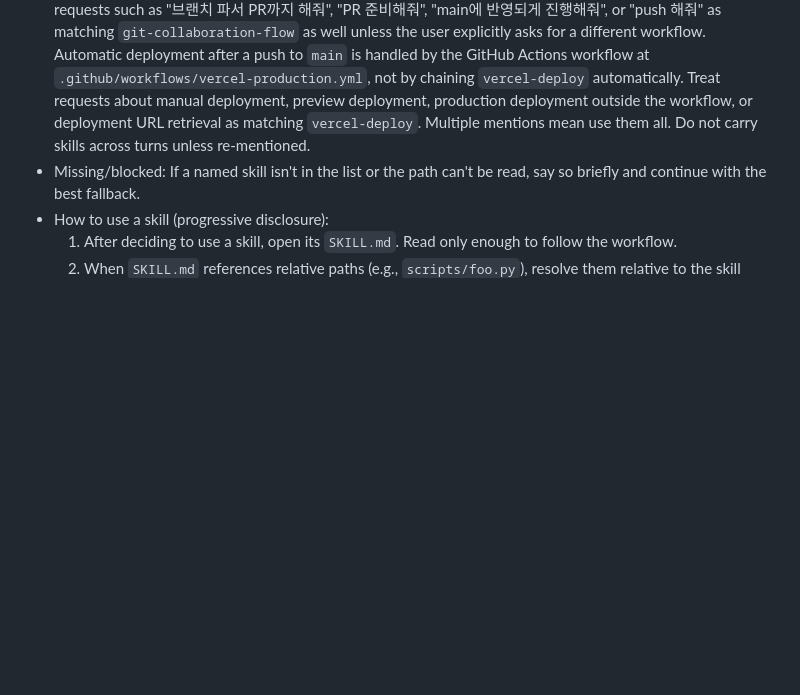
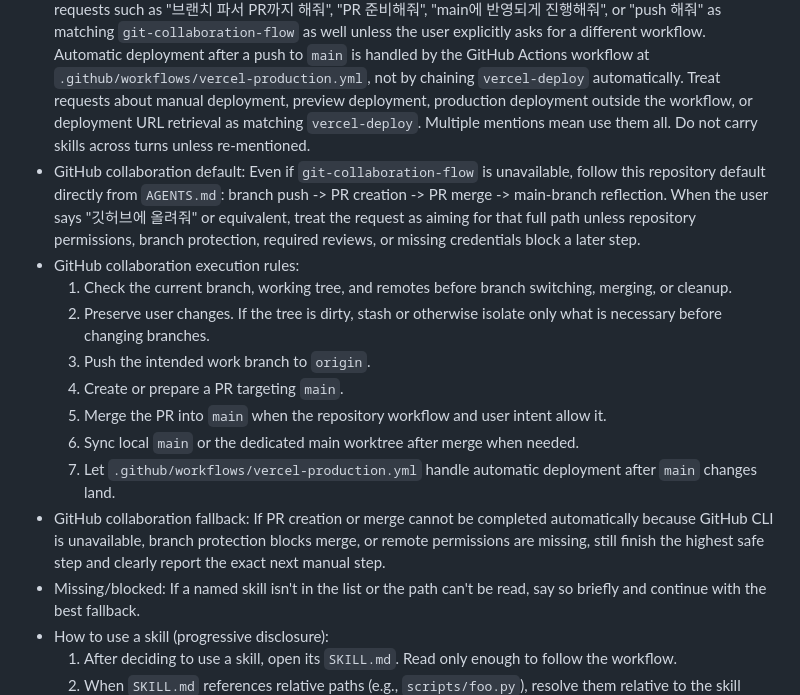
Before and after one commit to LimJaeHwan-real/VoiceOrder, a Markdown page: AGENTS.md, the part around the change. GitHub-like rendering; blank space fills up the shorter version.

Commit message:
Document GitHub collaboration fallback in AGENTS

```diff
--- a/AGENTS.md
+++ b/AGENTS.md
@@ -110,6 +110,16 @@ A skill is a set of local instructions to follow that is stored in a `SKILL.md`
 ### How to use skills
 - Discovery: The list above is the skills available in this session (name + description + file path). Skill bodies live on disk at the listed paths.
 - Trigger rules: If the user names a skill (with `$SkillName` or plain text) OR the task clearly matches a skill's description shown above, you must use that skill for that turn. Treat requests such as "깃허브에 올려줘" or "GitHub에 올려줘" as matching `git-collaboration-flow` with the default expectation of branch push -> PR creation -> PR merge -> main-branch reflection when repository permissions and workflow allow it. Treat requests such as "브랜치 파서 PR까지 해줘", "PR 준비해줘", "main에 반영되게 진행해줘", or "push 해줘" as matching `git-collaboration-flow` as well unless the user explicitly asks for a different workflow. Automatic deployment after a push to `main` is handled by the GitHub Actions workflow at `.github/workflows/vercel-production.yml`, not by chaining `vercel-deploy` automatically. Treat requests about manual deployment, preview deployment, production deployment outside the workflow, or deployment URL retrieval as matching `vercel-deploy`. Multiple mentions mean use them all. Do not carry skills across turns unless re-mentioned.
+- GitHub collaboration default: Even if `git-collaboration-flow` is unavailable, follow this repository default directly from `AGENTS.md`: branch push -> PR creation -> PR merge -> main-branch reflection. When the user says "깃허브에 올려줘" or equivalent, treat the request as aiming for that full path unless repository permissions, branch protection, required reviews, or missing credentials block a later step.
+- GitHub collaboration execution rules:
+  1) Check the current branch, working tree, and remotes before branch switching, merging, or cleanup.
+  2) Preserve user changes. If the tree is dirty, stash or otherwise isolate only what is necessary before changing branches.
+  3) Push the intended work branch to `origin`.
+  4) Create or prepare a PR targeting `main`.
+  5) Merge the PR into `main` when the repository workflow and user intent allow it.
+  6) Sync local `main` or the dedicated main worktree after merge when needed.
+  7) Let `.github/workflows/vercel-production.yml` handle automatic deployment after `main` changes land.
+- GitHub collaboration fallback: If PR creation or merge cannot be completed automatically because GitHub CLI is unavailable, branch protection blocks merge, or remote permissions are missing, still finish the highest safe step and clearly report the exact next manual step.
 - Missing/blocked: If a named skill isn't in the list or the path can't be read, say so briefly and continue with the best fallback.
 - How to use a skill (progressive disclosure):
   1) After deciding to use a skill, open its `SKILL.md`. Read only enough to follow the workflow.
```
